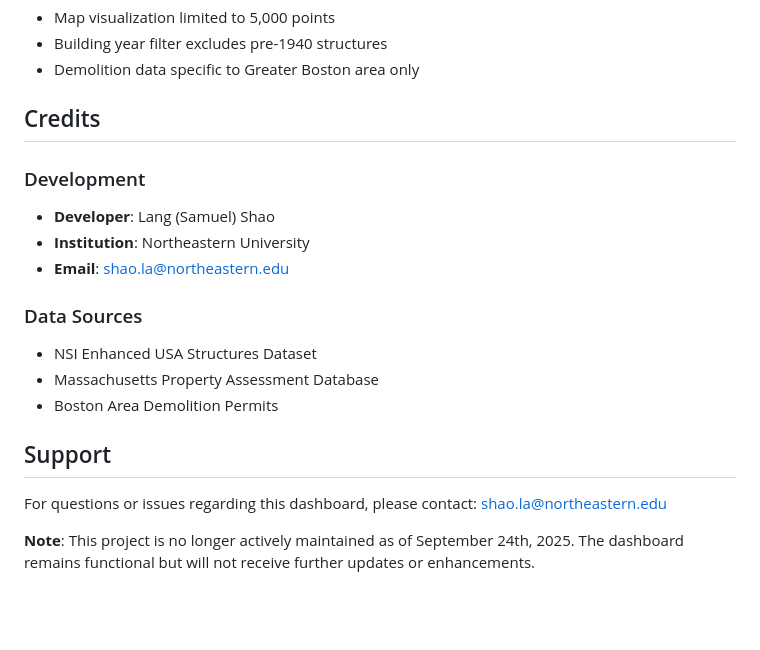
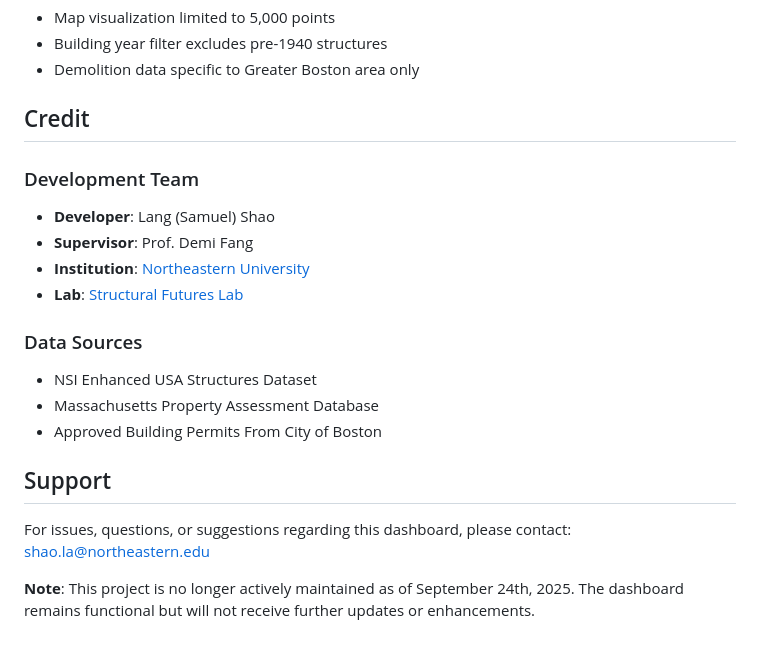
Before and after one commit to samueeelsiu/Boston-RAZE, a Markdown page: README.md, the part around the change. GitHub-like rendering; blank space fills up the shorter version.

```diff
--- a/README.md
+++ b/README.md
@@ -284,20 +284,21 @@ python preprocessor.py
 - Building year filter excludes pre-1940 structures
 - Demolition data specific to Greater Boston area only
 
-## Credits
+## Credit
 
-### Development
+### Development Team
 - **Developer**: Lang (Samuel) Shao
-- **Institution**: Northeastern University
-- **Email**: shao.la@northeastern.edu
+- **Supervisor**: Prof. Demi Fang
+- **Institution**: [Northeastern University](https://www.northeastern.edu/)
+- **Lab**: [Structural Futures Lab](https://structural-futures.org/)
 
 ### Data Sources
 - NSI Enhanced USA Structures Dataset
 - Massachusetts Property Assessment Database
-- Boston Area Demolition Permits
+- Approved Building Permits From City of Boston
 
 ## Support
 
-For questions or issues regarding this dashboard, please contact: shao.la@northeastern.edu
+For issues, questions, or suggestions regarding this dashboard, please contact: shao.la@northeastern.edu
 
 **Note**: This project is no longer actively maintained as of September 24th, 2025. The dashboard remains functional but will not receive further updates or enhancements.
```
